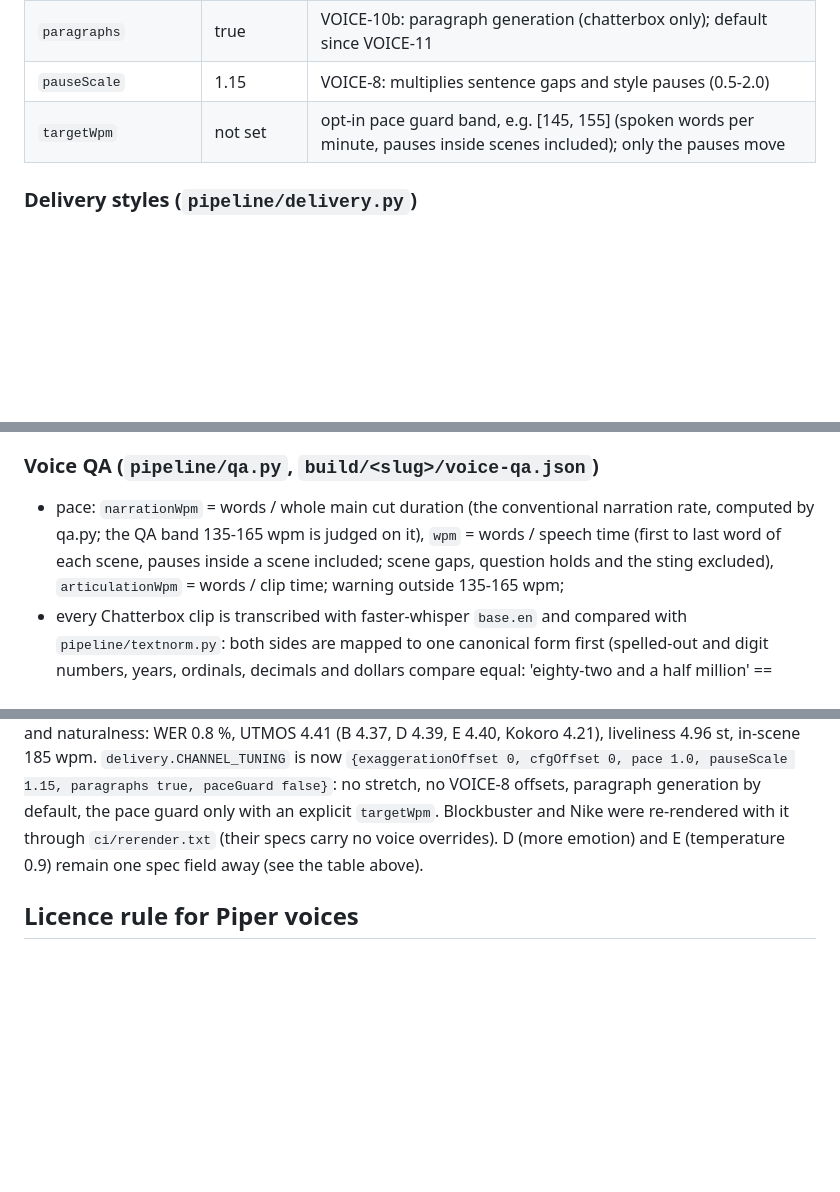
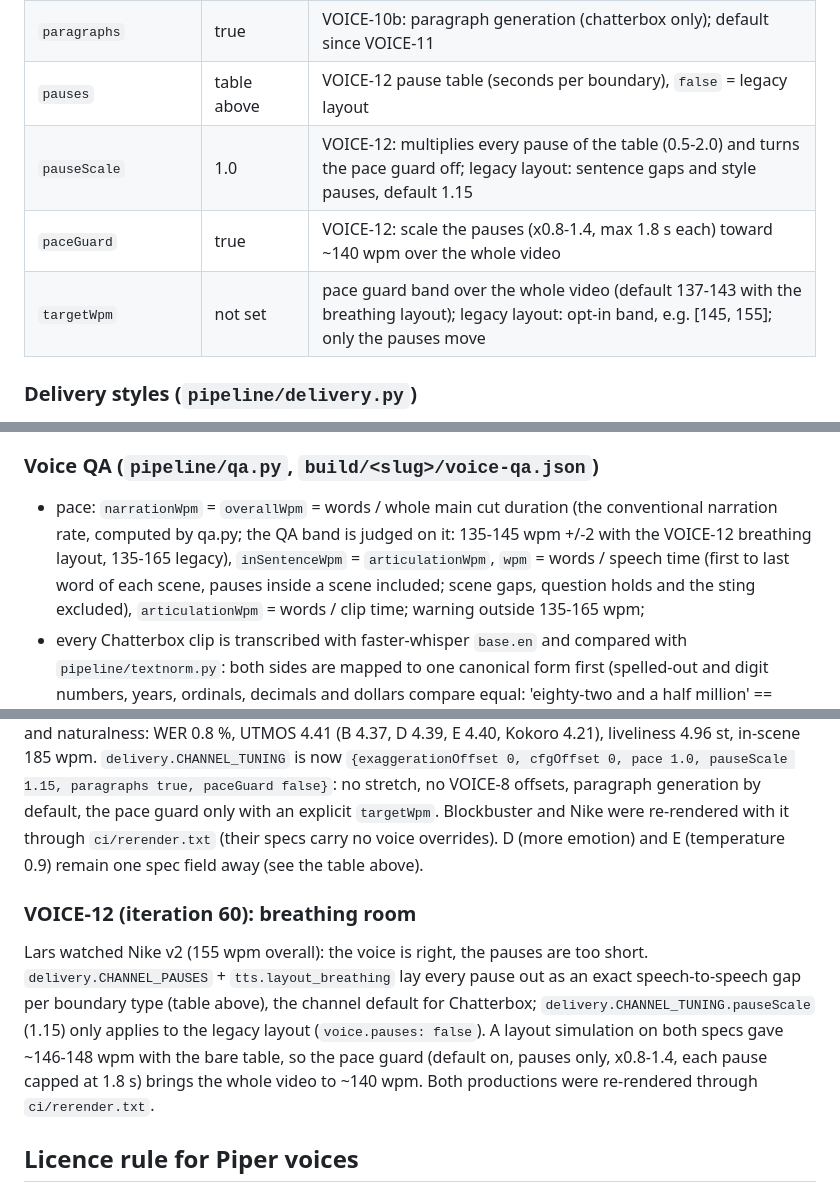
Before and after one commit to LarsvdBrandt/signed-or-passed, a Markdown page: docs/library/voices.md, 3 parts joined by grey strips. Rendered like a GitHub page; blank space fills up the shorter version.

```diff
--- a/docs/library/voices.md
+++ b/docs/library/voices.md
@@ -62,8 +91,10 @@ livelier at the build-up to a big number, a beat of suspense before the key word
 | `cfgOffset` | 0 | added to every style's cfg_weight (-0.5..0.5, floor 0.25 when negative); VOICE-8 used -0.10 |
 | `pace` | 1.0 | VOICE-10a: Chatterbox clamped to 0.97-1.0 (max 3 % stretch); Kokoro / Piper: speed factor; setting it disables the pace guard |
 | `paragraphs` | true | VOICE-10b: paragraph generation (chatterbox only); default since VOICE-11 |
-| `pauseScale` | 1.15 | VOICE-8: multiplies sentence gaps and style pauses (0.5-2.0) |
-| `targetWpm` | not set | opt-in pace guard band, e.g. [145, 155] (spoken words per minute, pauses inside scenes included); only the pauses move |
+| `pauses` | table above | VOICE-12 pause table (seconds per boundary), `false` = legacy layout |
+| `pauseScale` | 1.0 | VOICE-12: multiplies every pause of the table (0.5-2.0) and turns the pace guard off; legacy layout: sentence gaps and style pauses, default 1.15 |
+| `paceGuard` | true | VOICE-12: scale the pauses (x0.8-1.4, max 1.8 s each) toward ~140 wpm over the whole video |
+| `targetWpm` | not set | pace guard band over the whole video (default 137-143 with the breathing layout); legacy layout: opt-in band, e.g. [145, 155]; only the pauses move |
 
 ### Delivery styles (`pipeline/delivery.py`)
 
@@ -108,8 +139,9 @@ first) and uploads the clips as artifact `tts-<slug>-<i>`; the render job downlo
 generates what is missing (budget 20 min, then Kokoro fallback). Kokoro / Piper productions get no fan-out jobs.
 
 ### Voice QA (`pipeline/qa.py`, `build/<slug>/voice-qa.json`)
-- pace: `narrationWpm` = words / whole main cut duration (the conventional narration rate, computed by qa.py; the
-  QA band 135-165 wpm is judged on it), `wpm` = words / speech time (first to last word of each scene, pauses inside a scene included; scene gaps,
+- pace: `narrationWpm` = `overallWpm` = words / whole main cut duration (the conventional narration rate, computed by
+  qa.py; the QA band is judged on it: 135-145 wpm +/-2 with the VOICE-12 breathing layout, 135-165 legacy), `inSentenceWpm`
+  = `articulationWpm`, `wpm` = words / speech time (first to last word of each scene, pauses inside a scene included; scene gaps,
   question holds and the sting excluded), `articulationWpm` = words / clip time; warning outside 135-165 wpm;
 - every Chatterbox clip is transcribed with faster-whisper `base.en` and compared with `pipeline/textnorm.py`: both
   sides are mapped to one canonical form first (spelled-out and digit numbers, years, ordinals, decimals and
@@ -174,6 +206,15 @@ paceGuard false}`: no stretch, no VOICE-8 offsets, paragraph generation by defau
 explicit `targetWpm`. Blockbuster and Nike were re-rendered with it through `ci/rerender.txt` (their specs carry no
 voice overrides). D (more emotion) and E (temperature 0.9) remain one spec field away (see the table above).
 
+### VOICE-12 (iteration 60): breathing room
+
+Lars watched Nike v2 (155 wpm overall): the voice is right, the pauses are too short. `delivery.CHANNEL_PAUSES` +
+`tts.layout_breathing` lay every pause out as an exact speech-to-speech gap per boundary type (table above), the
+channel default for Chatterbox; `delivery.CHANNEL_TUNING.pauseScale` (1.15) only applies to the legacy layout
+(`voice.pauses: false`). A layout simulation on both specs gave ~146-148 wpm with the bare table, so the pace guard
+(default on, pauses only, x0.8-1.4, each pause capped at 1.8 s) brings the whole video to ~140 wpm. Both productions
+were re-rendered through `ci/rerender.txt`.
+
 ## Licence rule for Piper voices
 
 A Piper voice is allowed only when its training data is CC0, public domain or CC BY, and it was trained from
```
Also changed, not shown: other parts of docs/library/voices.md (+37 -5 lines), README.md (+18 -4 lines).
